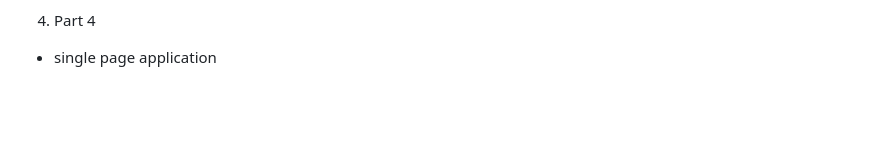
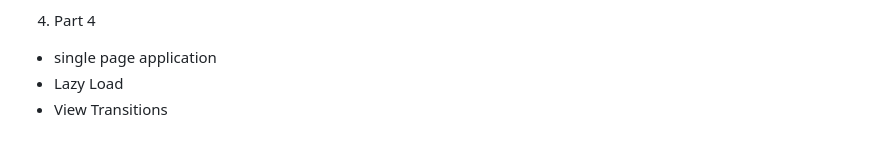
Before and after one commit to jackhwl/Javascript, a Markdown page: PracticalWebAppPatterns/Readme.md, the part around the change. Rendered like a GitHub page; blank space fills up the shorter version.

Commit message:
View Transitions

```diff
--- a/PracticalWebAppPatterns/Readme.md
+++ b/PracticalWebAppPatterns/Readme.md
@@ -76,3 +76,5 @@
   - add undo function
 4. Part 4
   - single page application
+  - Lazy Load
+  - View Transitions
```
